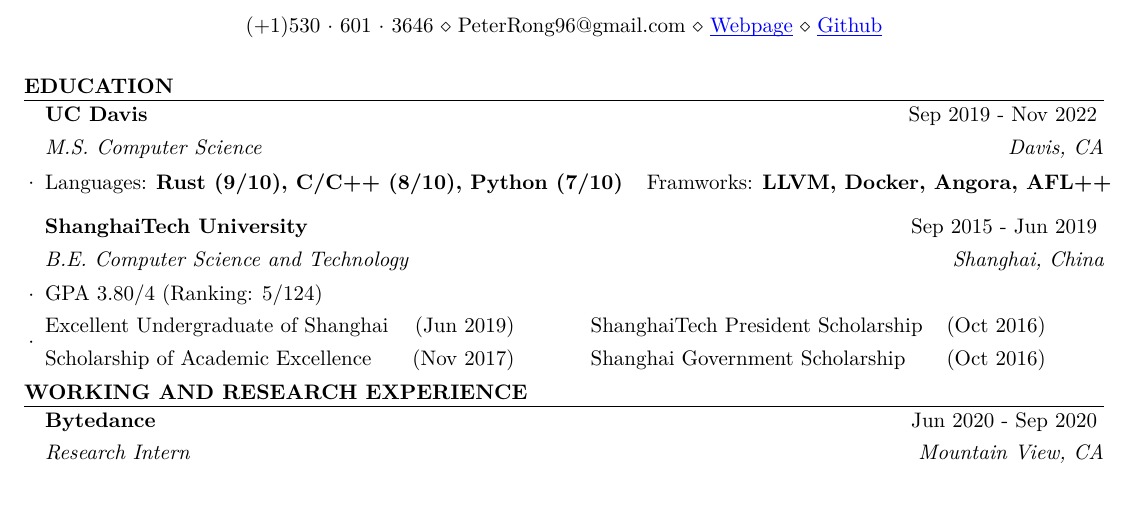
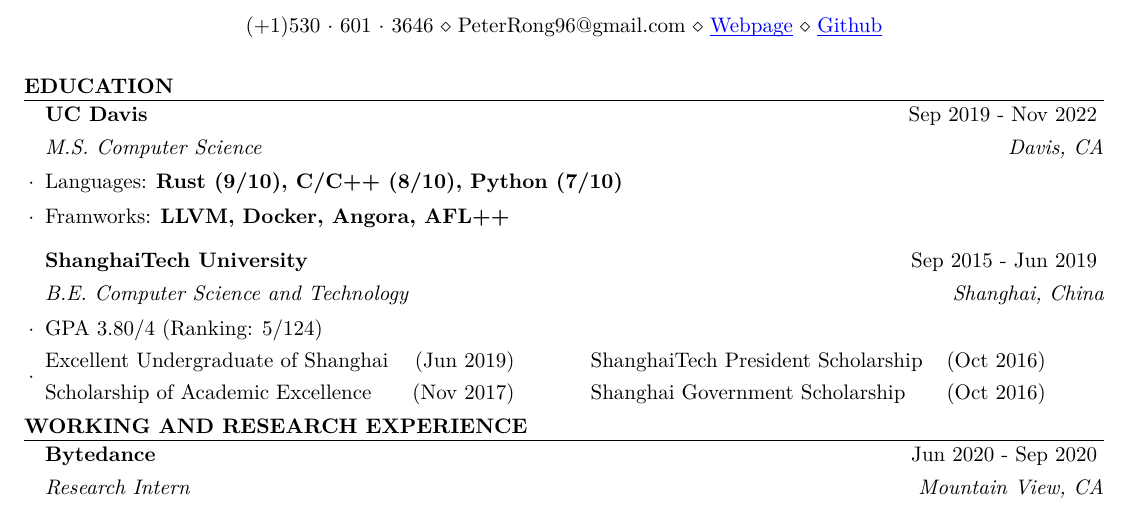
Before and after one commit to DataCorrupted/curriculum-vitae, a LaTeX CV (resume_eng.tex, which reads education/UCDavis.tex): part of page 1 of 2, cut so that both start at the same text. Compiled offline with XeLaTeX.

```diff
--- a/education/UCDavis.tex
+++ b/education/UCDavis.tex
@@ -2,12 +2,8 @@
 
 \ifx\lang\eng
 	\begin{rSubsection}{UC Davis}{\timeInterval}{M.S. Computer Science}{Davis, CA}
-		\item
-		\begin{tabular}{@{}lr}
-			Languages: \textbf{Rust (9/10), C/C++ (8/10), Python (7/10)} & Framworks: \textbf{LLVM, Docker, Angora, AFL++}
-		\end{tabular}
-
-
+		\item Languages: \textbf{Rust (9/10), C/C++ (8/10), Python (7/10)}
+		\item Framworks: \textbf{LLVM, Docker, Angora, AFL++}
 	\end{rSubsection}
 \else
 	\begin{rSubsection}{加州大学戴维斯分校}{\timeInterval}{计算机科学}{加利福尼亚，戴维斯}
```
Also changed, not shown: cv.pdf (deleted).
